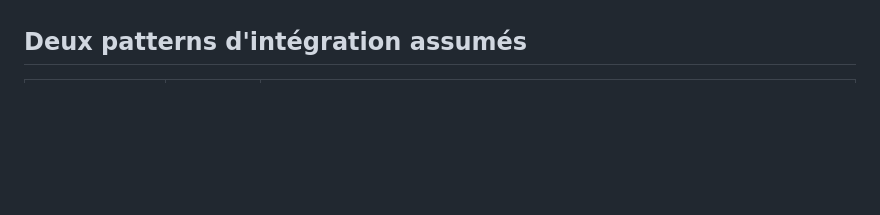
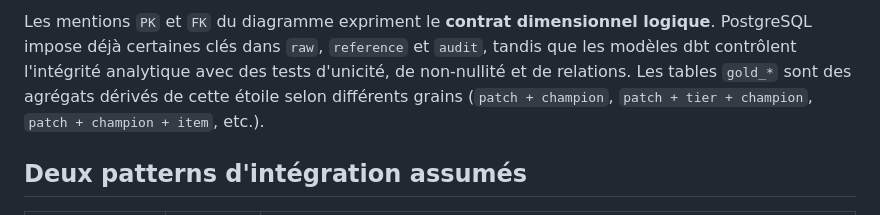
Before and after one commit to Randil12/MyLeague, a Markdown page: README.md, the part around one of its changes. Drawn GitHub-style; blank space fills up the shorter version.

```diff
--- a/README.md
+++ b/README.md
@@ -90,3 +189,4 @@ L'architecture en médaillon est répartie entre le data lake et l'entrepôt : *
+Les mentions `PK` et `FK` du diagramme expriment le **contrat dimensionnel logique**. PostgreSQL impose déjà certaines clés dans `raw`, `reference` et `audit`, tandis que les modèles dbt contrôlent l'intégrité analytique avec des tests d'unicité, de non-nullité et de relations. Les tables `gold_*` sont des agrégats dérivés de cette étoile selon différents grains (`patch + champion`, `patch + tier + champion`, `patch + champion + item`, etc.).
 
 ## Deux patterns d'intégration assumés
 
```
Also changed, not shown: other parts of README.md (+99 -0 lines).
